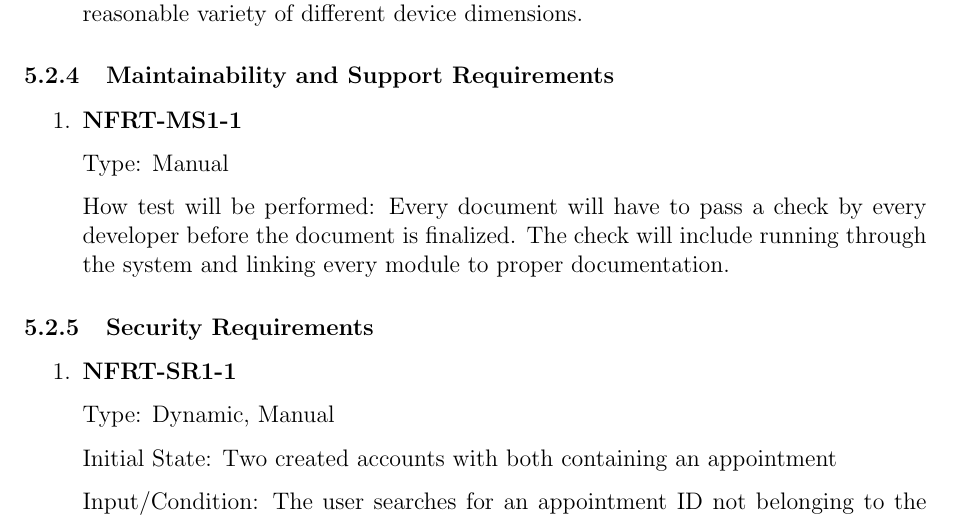
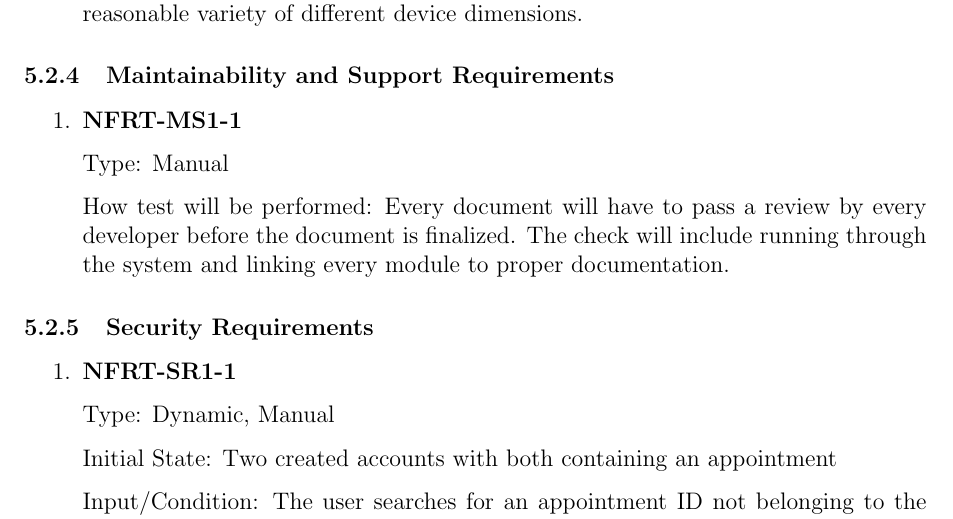
Before and after one commit to arkinmodi/project-sayyara, a LaTeX document (docs/VnVPlan/VnVPlan.tex): part of page 26 of 31, cut so that both start at the same text. Compiled offline with pdfLaTeX.

Commit message:
Update docs/VnVPlan/VnVPlan.tex
Co-authored-by: Leon So <34189743+LeonSo7@users.noreply.github.com>

```diff
--- a/docs/VnVPlan/VnVPlan.tex
+++ b/docs/VnVPlan/VnVPlan.tex
@@ -1260,7 +1260,7 @@ This section will contain tests covering the ``Employee Profile'' requirements d
 
 	      Type: Manual
 
-	      How test will be performed: Every document will have to pass a check by every developer before the
+	      How test will be performed: Every document will have to pass a review by every developer before the
 	      document is finalized. The check will include running through the system and linking every module
 	      to proper documentation.
 
```
